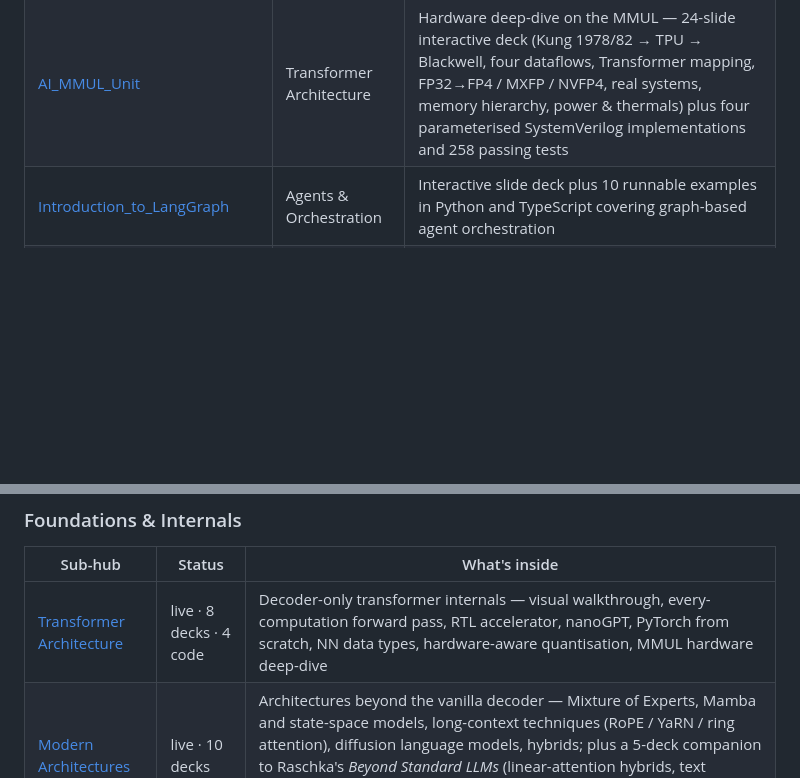
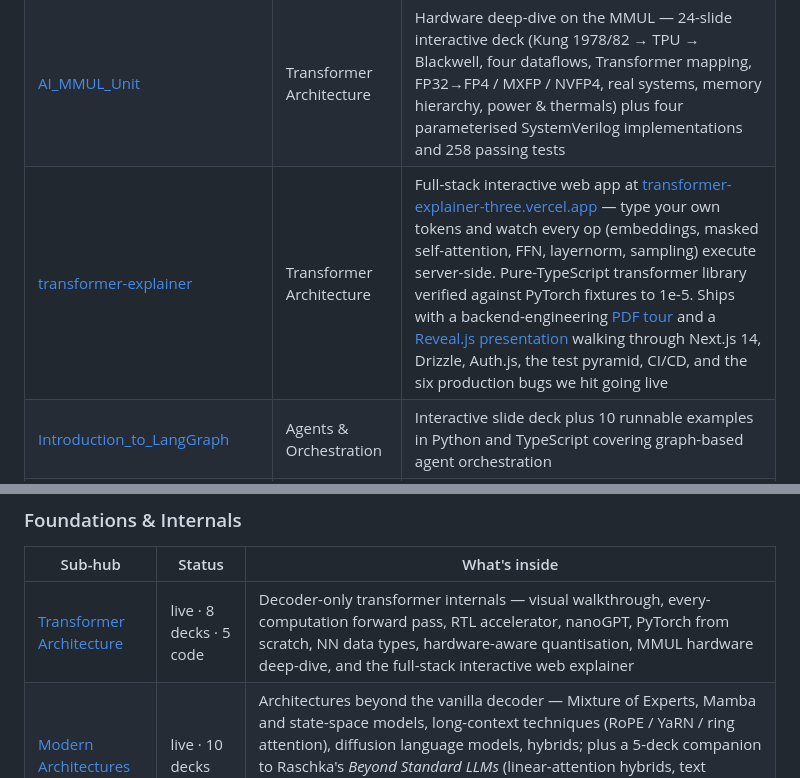
Before and after one commit to BrendanJamesLynskey/LLMs, a Markdown page: README.md, 2 parts joined by grey strips. Drawn GitHub-style; blank space fills up the shorter version.

Commit message:
add transformer-explainer to cloneable code repositories
Full-stack interactive Transformer-decoder explainer with companion
backend-engineering PDF and Reveal.js presentation. Fits under the
Transformer Architecture sub-hub. Bump that row's code count 4 → 5.

Co-Authored-By: Claude Opus 4.7 (1M context) <noreply@anthropic.com>

```diff
--- a/README.md
+++ b/README.md
@@ -16,6 +16,7 @@ Most leaves are interactive HTML presentations rendered on GitHub Pages. The rep
 | [Python_Transformer_Decoder](https://github.com/BrendanJamesLynskey/Python_Transformer_Decoder) | Transformer Architecture | Step-by-step PyTorch implementation in a single Jupyter notebook — every component built from first principles |
 | [NN_data_types](https://github.com/BrendanJamesLynskey/NN_data_types) | Transformer Architecture | SystemVerilog implementations of 9 numerical formats (FP32 down to FP4) used in NN training and inference hardware |
 | [AI_MMUL_Unit](https://github.com/BrendanJamesLynskey/AI_MMUL_Unit) | Transformer Architecture | Hardware deep-dive on the MMUL — 24-slide interactive deck (Kung 1978/82 → TPU → Blackwell, four dataflows, Transformer mapping, FP32→FP4 / MXFP / NVFP4, real systems, memory hierarchy, power & thermals) plus four parameterised SystemVerilog implementations and 258 passing tests |
+| [transformer-explainer](https://github.com/BrendanJamesLynskey/transformer-explainer) | Transformer Architecture | Full-stack interactive web app at [transformer-explainer-three.vercel.app](https://transformer-explainer-three.vercel.app/) — type your own tokens and watch every op (embeddings, masked self-attention, FFN, layernorm, sampling) execute server-side. Pure-TypeScript transformer library verified against PyTorch fixtures to 1e-5. Ships with a backend-engineering [PDF tour](https://github.com/BrendanJamesLynskey/transformer-explainer/blob/main/docs/reports/backend-tour.pdf) and a [Reveal.js presentation](https://brendanjameslynskey.github.io/transformer-explainer/) walking through Next.js 14, Drizzle, Auth.js, the test pyramid, CI/CD, and the six production bugs we hit going live |
 | [Introduction_to_LangGraph](https://github.com/BrendanJamesLynskey/Introduction_to_LangGraph) | Agents & Orchestration | Interactive slide deck plus 10 runnable examples in Python and TypeScript covering graph-based agent orchestration |
 | [ReAct_math_agent](https://github.com/BrendanJamesLynskey/ReAct_math_agent) | Agents & Orchestration | Browser-based ReAct agent that solves maths problems step-by-step with a local Ollama LLM, visualising the reasoning loop |
 | [Research_Digest_Agent](https://github.com/BrendanJamesLynskey/Research_Digest_Agent) | Agents & Orchestration | Autonomous research agent that searches the web, reads sources, and produces structured markdown digests (Claude or Ollama) |
@@ -30,7 +31,7 @@ Each row points to a sub-hub repo whose README and GitHub Pages site list the le
 
 | Sub-hub | Status | What's inside |
 |---------|--------|---------------|
-| [Transformer Architecture](https://github.com/BrendanJamesLynskey/LLM_Hub_Transformer_Architecture) | live · 8 decks · 4 code | Decoder-only transformer internals — visual walkthrough, every-computation forward pass, RTL accelerator, nanoGPT, PyTorch from scratch, NN data types, hardware-aware quantisation, MMUL hardware deep-dive |
+| [Transformer Architecture](https://github.com/BrendanJamesLynskey/LLM_Hub_Transformer_Architecture) | live · 8 decks · 5 code | Decoder-only transformer internals — visual walkthrough, every-computation forward pass, RTL accelerator, nanoGPT, PyTorch from scratch, NN data types, hardware-aware quantisation, MMUL hardware deep-dive, and the full-stack interactive web explainer |
 | [Modern Architectures](https://github.com/BrendanJamesLynskey/LLM_Hub_Modern_Architectures) | live · 10 decks | Architectures beyond the vanilla decoder — Mixture of Experts, Mamba and state-space models, long-context techniques (RoPE / YaRN / ring attention), diffusion language models, hybrids; plus a 5-deck companion to Raschka's *Beyond Standard LLMs* (linear-attention hybrids, text diffusion, code world models, small recursive transformers, decision tree) |
 | [Training & Fine-Tuning](https://github.com/BrendanJamesLynskey/LLM_Hub_Fine_Tuning) | live · 5 decks | SFT pipelines, LoRA / QLoRA / DoRA / IA3, RLHF + PPO, DPO and cousins (IPO / KTO / ORPO / GRPO), Constitutional AI / RLAIF |
 | [Reasoning Models](https://github.com/BrendanJamesLynskey/LLM_Hub_Reasoning) | live · 3 decks | The o1 / R1 paradigm shift, scaling test-time compute, process vs outcome reward models, when to use reasoning models vs frontier+scaffolding |
```
